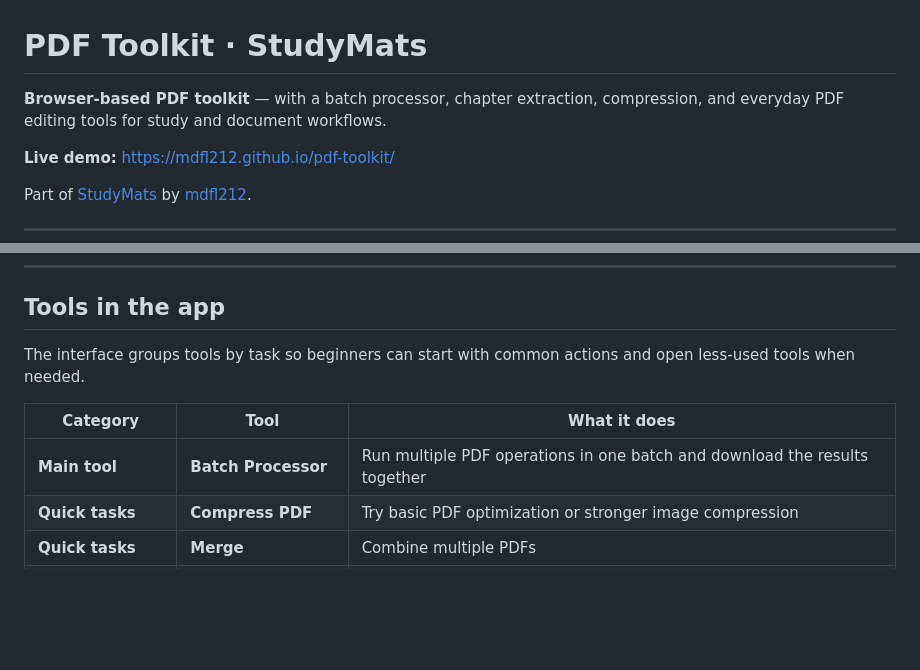
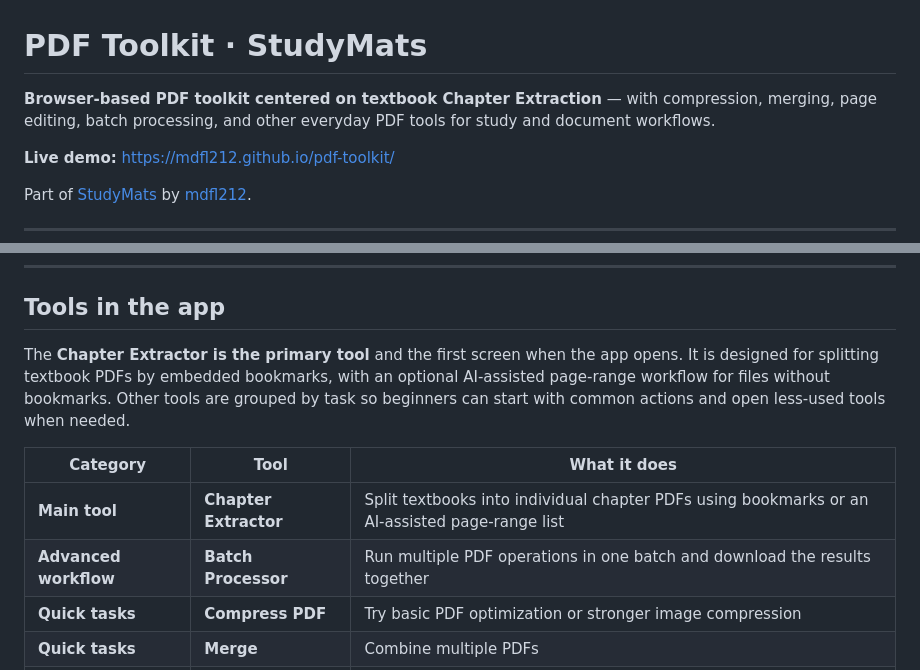
Before and after one commit to mdfl212/pdf-toolkit, a Markdown page: README.md, 2 parts joined by grey strips. Drawn GitHub-style; blank space fills up the shorter version.

Commit message:
Clarify Chapter Extractor as the main tool

```diff
--- a/README.md
+++ b/README.md
@@ -1,6 +1,6 @@
 # PDF Toolkit · StudyMats
 
-**Browser-based PDF toolkit** — with a batch processor, chapter extraction, compression, and everyday PDF editing tools for study and document workflows.
+**Browser-based PDF toolkit centered on textbook Chapter Extraction** — with compression, merging, page editing, batch processing, and other everyday PDF tools for study and document workflows.
 
 **Live demo:** https://mdfl212.github.io/pdf-toolkit/
 
@@ -72,11 +72,12 @@ Smaller, syllabus-scoped sources usually work better than one giant book file.
 
 ## Tools in the app
 
-The interface groups tools by task so beginners can start with common actions and open less-used tools when needed.
+The **Chapter Extractor is the primary tool** and the first screen when the app opens. It is designed for splitting textbook PDFs by embedded bookmarks, with an optional AI-assisted page-range workflow for files without bookmarks. Other tools are grouped by task so beginners can start with common actions and open less-used tools when needed.
 
 | Category | Tool | What it does |
 |----------|------|----------------|
-| **Main tool** | **Batch Processor** | Run multiple PDF operations in one batch and download the results together |
+| **Main tool** | **Chapter Extractor** | Split textbooks into individual chapter PDFs using bookmarks or an AI-assisted page-range list |
+| **Advanced workflow** | **Batch Processor** | Run multiple PDF operations in one batch and download the results together |
 | **Quick tasks** | **Compress PDF** | Try basic PDF optimization or stronger image compression |
 | **Quick tasks** | **Merge** | Combine multiple PDFs |
 | **Quick tasks** | **Split / Extract** | Extract custom page ranges or split a document into individual pages |
```
